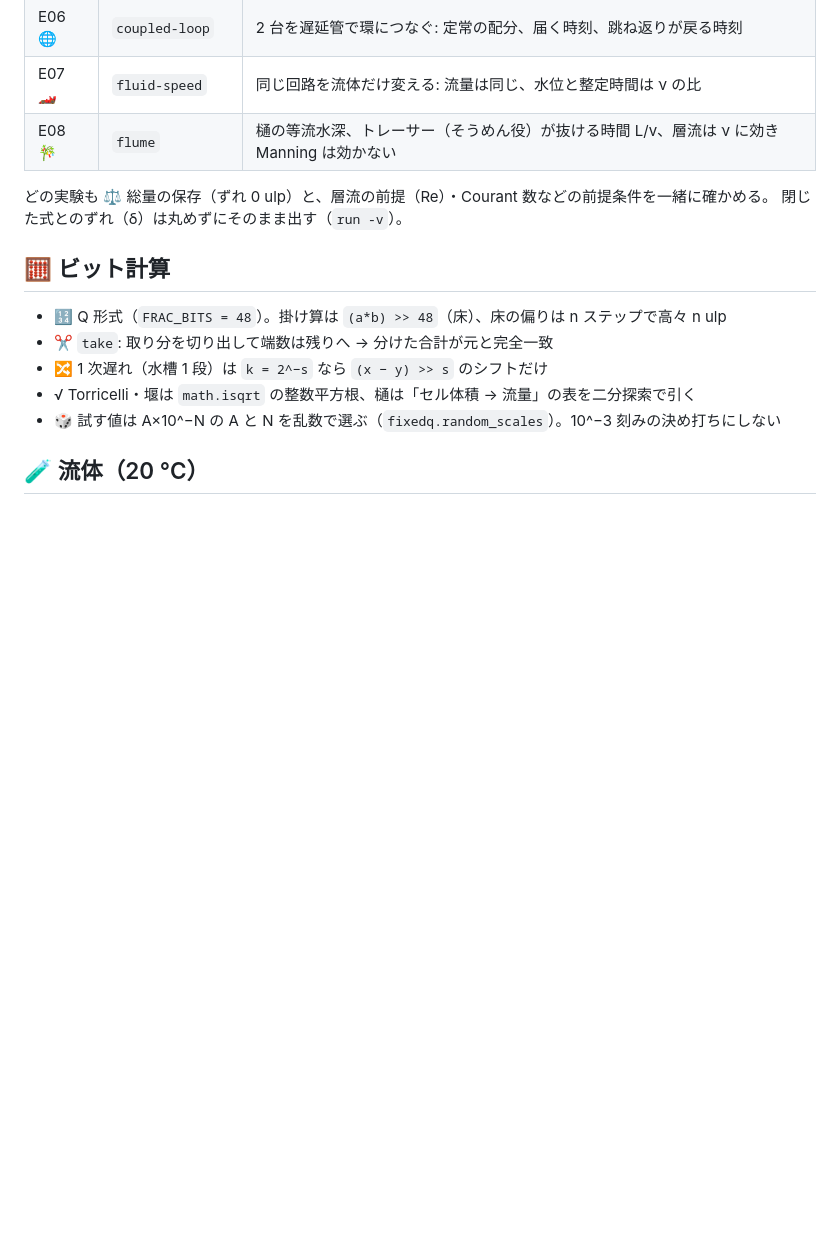
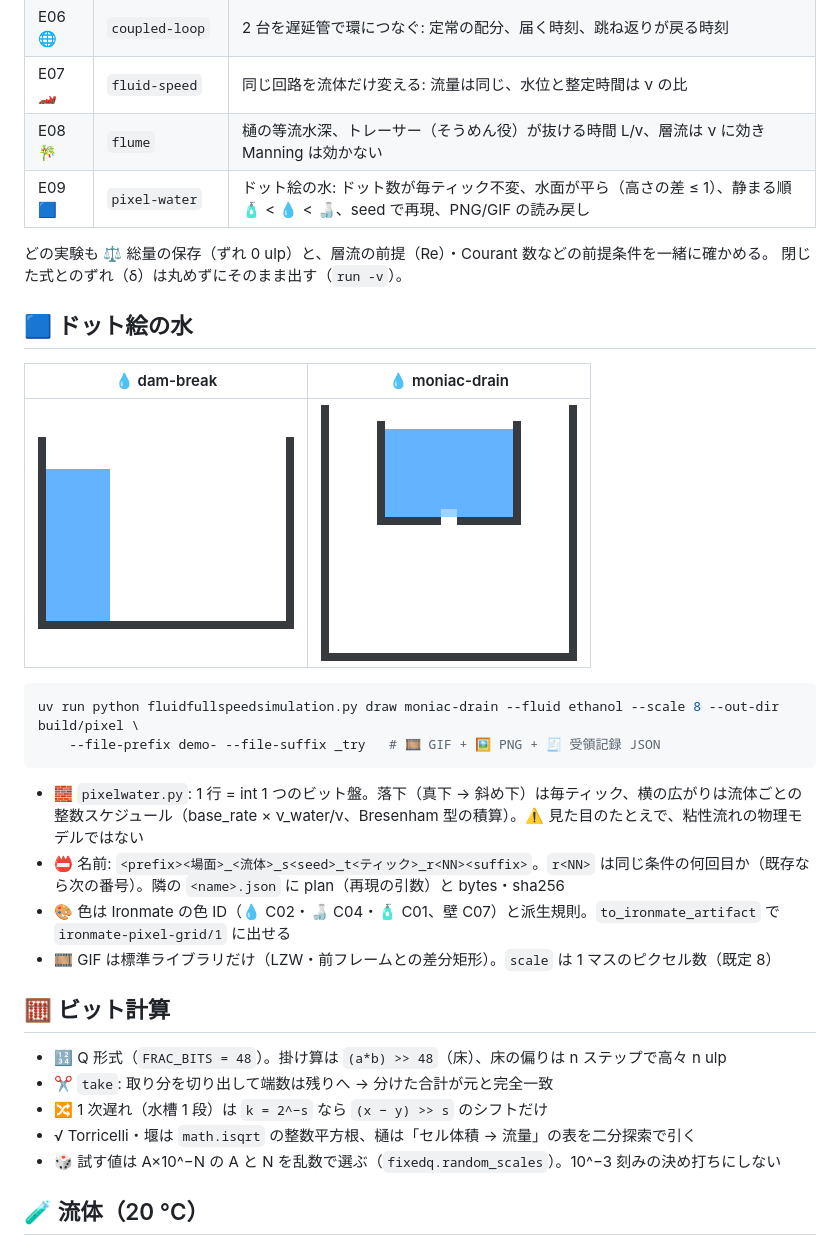
Before and after one commit to myon-bioinformatics/FluidFullSpeedSimulation, a Markdown page: README.md, the part around the change. GitHub-like rendering; pictures changed too: docs/images/dam-break_water_s0_t0800_r01.gif (added), docs/images/moniac-drain_water_s0_t0600_r01.gif (added); blank space fills up the shorter version.

````diff
--- a/README.md
+++ b/README.md
@@ -70,9 +70,26 @@ node py_launch.cjs --call simulate -- network.py '{"dt":1,"tanks":[...],"links":
 | E06 🌐 | `coupled-loop` | 2 台を遅延管で環につなぐ: 定常の配分、届く時刻、跳ね返りが戻る時刻 |
 | E07 🏎️ | `fluid-speed` | 同じ回路を流体だけ変える: 流量は同じ、水位と整定時間は ν の比 |
 | E08 🎋 | `flume` | 樋の等流水深、トレーサー（そうめん役）が抜ける時間 L/v、層流は ν に効き Manning は効かない |
+| E09 🟦 | `pixel-water` | ドット絵の水: ドット数が毎ティック不変、水面が平ら（高さの差 ≤ 1）、静まる順 🧴 < 💧 < 🍶、seed で再現、PNG/GIF の読み戻し |
 
 どの実験も ⚖️ 総量の保存（ずれ 0 ulp）と、層流の前提（Re）・Courant 数などの前提条件を一緒に確かめる。
 閉じた式とのずれ（δ）は丸めずにそのまま出す（`run -v`）。
+
+## 🟦 ドット絵の水
+
+| 💧 dam-break | 💧 moniac-drain |
+|---|---|
+| ![dam-break](docs/images/dam-break_water_s0_t0800_r01.gif) | ![moniac-drain](docs/images/moniac-drain_water_s0_t0600_r01.gif) |
+
+```bash
+uv run python fluidfullspeedsimulation.py draw moniac-drain --fluid ethanol --scale 8 --out-dir build/pixel \
+    --file-prefix demo- --file-suffix _try   # 🎞️ GIF + 🖼️ PNG + 🧾 受領記録 JSON
+```
+
+- 🧱 `pixelwater.py`: 1 行 = int 1 つのビット盤。落下（真下 → 斜め下）は毎ティック、横の広がりは流体ごとの整数スケジュール（base_rate × ν_water/ν、Bresenham 型の積算）。⚠️ 見た目のたとえで、粘性流れの物理モデルではない
+- 📛 名前: `<prefix><場面>_<流体>_s<seed>_t<ティック>_r<NN><suffix>`。`r<NN>` は同じ条件の何回目か（既存なら次の番号）。隣の `<name>.json` に plan（再現の引数）と bytes・sha256
+- 🎨 色は Ironmate の色 ID（💧 C02・🍶 C04・🧴 C01、壁 C07）と派生規則。`to_ironmate_artifact` で `ironmate-pixel-grid/1` に出せる
+- 🎞️ GIF は標準ライブラリだけ（LZW・前フレームとの差分矩形）。`scale` は 1 マスのピクセル数（既定 8）
 
 ## 🧮 ビット計算
 
````
Also changed, not shown: 5 other files.
